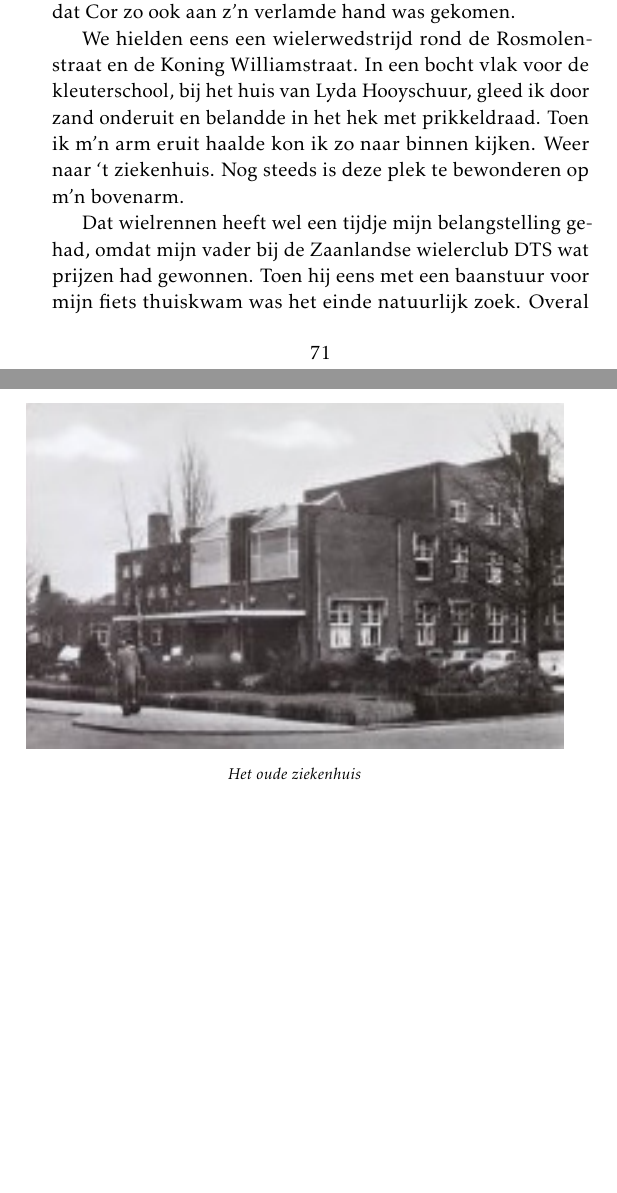
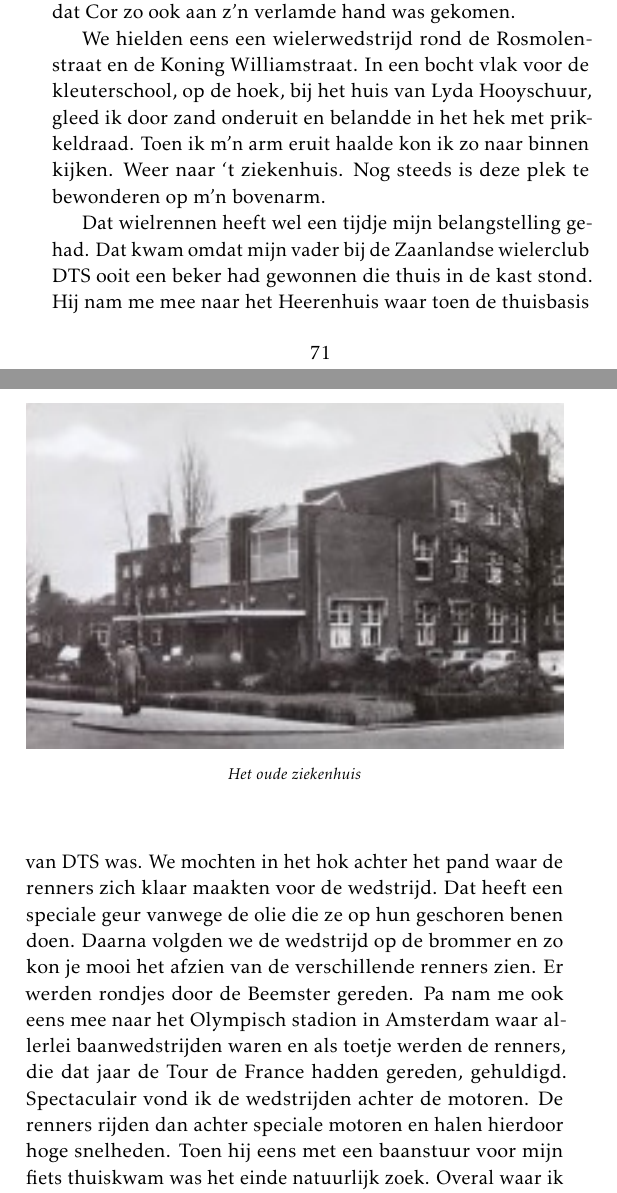
Before and after one commit to csmeyns/rm-verhaal, a LaTeX book (rm_verhaal.tex): two parts of pages 74 and 75 of 270 before the commit and two parts of pages 74 and 75 of 272 after it, joined at a grey line, cut so that both start at the same text, the shorter picture padded with empty space. Compiled offline with pdfLaTeX.

Commit message:
Update rm_verhaal.tex

```diff
--- a/rm_verhaal.tex
+++ b/rm_verhaal.tex
@@ -882,9 +882,9 @@
 \caption*{\footnotesize Cor met z'n lamme rechterhand}
 \end{figure}
 
-We hielden eens een wielerwedstrijd rond de Rosmolenstraat en de Koning Williamstraat. In een bocht vlak voor de kleuterschool, bij het huis van Lyda Hooyschuur, gleed ik door zand onderuit en belandde in het hek met prikkeldraad. Toen ik m’n arm eruit haalde kon ik zo naar binnen kijken. Weer naar ‘t ziekenhuis. Nog steeds is deze plek te bewonderen op m’n bovenarm.
-
-Dat wielrennen heeft wel een tijdje mijn belangstelling gehad, omdat mijn vader bij de Zaanlandse wielerclub DTS wat prijzen had gewonnen. Toen hij eens met een baanstuur voor mijn fiets thuiskwam was het einde natuurlijk zoek. Overal waar ik heen reed deed ik dat met de grootste spoed. Alles moest snel. We deden ook aan tijdrijden. Van ons huis in de Rosmolenstraat via de Heijermansstraat naar de Paaskerk en weer terug.
+We hielden eens een wielerwedstrijd rond de Rosmolenstraat en de Koning Williamstraat. In een bocht vlak voor de kleuterschool, op de hoek, bij het huis van Lyda Hooyschuur, gleed ik door zand onderuit en belandde in het hek met prikkeldraad. Toen ik m’n arm eruit haalde kon ik zo naar binnen kijken. Weer naar ‘t ziekenhuis. Nog steeds is deze plek te bewonderen op m’n bovenarm.
+
+Dat wielrennen heeft wel een tijdje mijn belangstelling gehad. Dat kwam omdat mijn vader bij de Zaanlandse wielerclub DTS ooit een beker had gewonnen die thuis in de kast stond. Hij nam me mee naar het Heerenhuis waar toen de thuisbasis van DTS was. We mochten in het hok achter het pand waar de renners zich klaar maakten voor de wedstrijd. Dat heeft een speciale geur vanwege de olie die ze op hun geschoren benen doen. Daarna volgden we de wedstrijd op de brommer en zo kon je mooi het afzien van de verschillende renners zien. Er werden rondjes door de Beemster gereden. Pa nam me ook eens mee naar het Olympisch stadion in Amsterdam waar allerlei baanwedstrijden waren en als toetje werden de renners, die dat jaar de Tour de France hadden gereden, gehuldigd. Spectaculair vond ik de wedstrijden achter de motoren. De renners rijden dan achter speciale motoren en halen hierdoor hoge snelheden. Toen hij eens met een baanstuur voor mijn fiets thuiskwam was het einde natuurlijk zoek. Overal waar ik heen reed deed ik dat met de grootste spoed. Alles moest snel. We deden ook aan tijdrijden. Van ons huis in de Rosmolenstraat via de Heijermansstraat naar de Paaskerk en weer terug en mn vader nam de tijd op. Weer sneller dan de vorige keer, natuurlijk.
 
 Bij de Paaskerk was Karel Appel net aan het schilderen en zag ik Freek de Jonge nog lopen. Hij zou er later uitvoerig over schrijven, maar mijn recordpoging heeft hij over het hoofd gezien.
 
```
